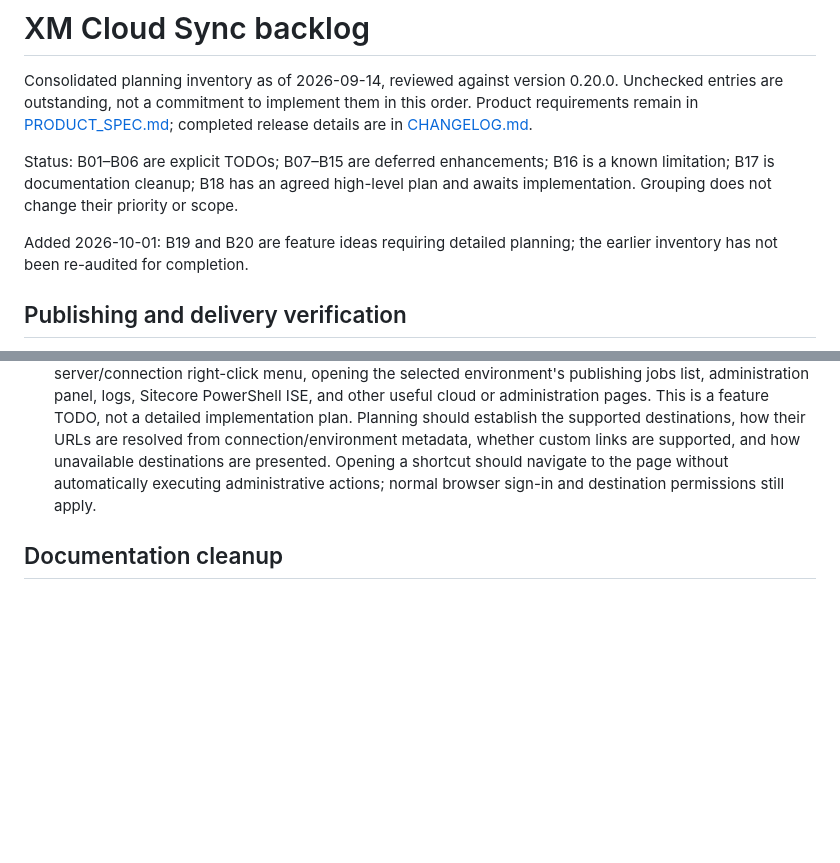
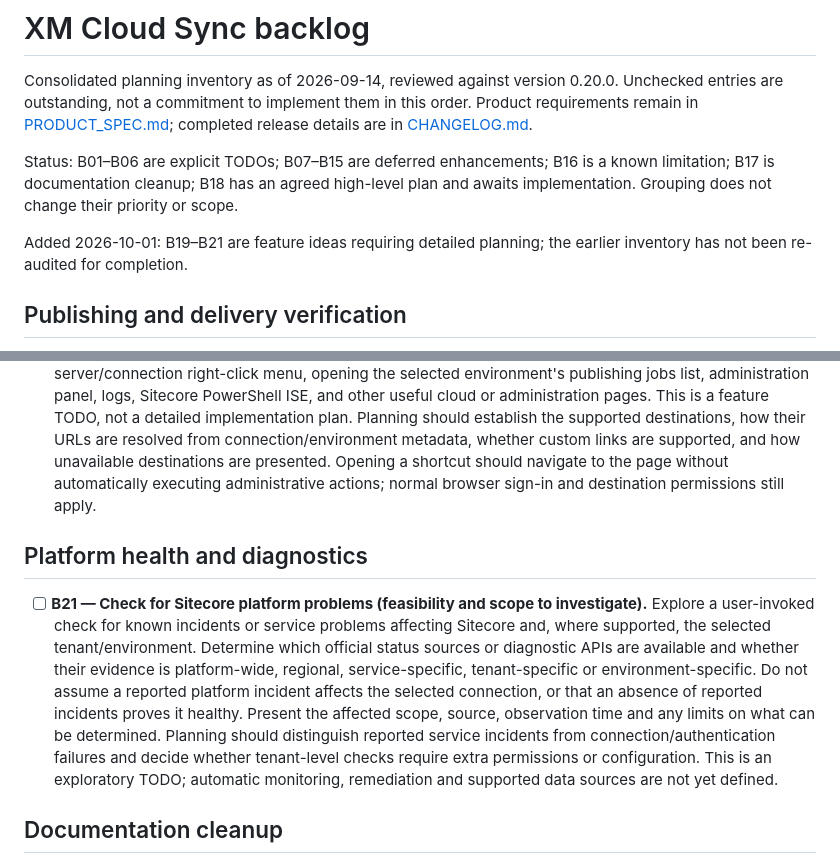
Before and after one commit to ozrentk/sitecore-sync, a Markdown page: BACKLOG.md, 2 parts joined by grey strips. Drawn GitHub-style; blank space fills up the shorter version.

Commit message:
docs: record Sitecore platform health investigation

```diff
--- a/BACKLOG.md
+++ b/BACKLOG.md
@@ -4,7 +4,7 @@ Consolidated planning inventory as of 2026-09-14, reviewed against version 0.20.
 
 Status: B01–B06 are explicit TODOs; B07–B15 are deferred enhancements; B16 is a known limitation; B17 is documentation cleanup; B18 has an agreed high-level plan and awaits implementation. Grouping does not change their priority or scope.
 
-Added 2026-10-01: B19 and B20 are feature ideas requiring detailed planning; the earlier inventory has not been re-audited for completion.
+Added 2026-10-01: B19–B21 are feature ideas requiring detailed planning; the earlier inventory has not been re-audited for completion.
 
 ## Publishing and delivery verification
 
@@ -62,6 +62,10 @@ Added 2026-10-01: B19 and B20 are feature ideas requiring detailed planning; the
 - [ ] **B20 — Local XM Cloud environment support.** Allow a locally running XM Cloud development environment to be configured alongside hosted environments and selected in the same connection workflows. Support local-to-cloud, cloud-to-local and local-to-local comparison and synchronization where the required APIs are available. This is a feature TODO requiring detailed planning: establish the supported local setup, endpoint and authentication configuration, development certificate handling, and API compatibility. Determine which browsing, task, publishing, delivery-verification and environment-shortcut capabilities apply locally; make unavailable capabilities clear rather than assuming hosted-cloud services exist. Preserve credential storage, explicit mutation confirmation and existing connection behavior.
 - [ ] **B19 — Cloud and administration shortcuts from a connection.** Add convenient links to the server/connection right-click menu, opening the selected environment's publishing jobs list, administration panel, logs, Sitecore PowerShell ISE, and other useful cloud or administration pages. This is a feature TODO, not a detailed implementation plan. Planning should establish the supported destinations, how their URLs are resolved from connection/environment metadata, whether custom links are supported, and how unavailable destinations are presented. Opening a shortcut should navigate to the page without automatically executing administrative actions; normal browser sign-in and destination permissions still apply.
 
+## Platform health and diagnostics
+
+- [ ] **B21 — Check for Sitecore platform problems (feasibility and scope to investigate).** Explore a user-invoked check for known incidents or service problems affecting Sitecore and, where supported, the selected tenant/environment. Determine which official status sources or diagnostic APIs are available and whether their evidence is platform-wide, regional, service-specific, tenant-specific or environment-specific. Do not assume a reported platform incident affects the selected connection, or that an absence of reported incidents proves it healthy. Present the affected scope, source, observation time and any limits on what can be determined. Planning should distinguish reported service incidents from connection/authentication failures and decide whether tenant-level checks require extra permissions or configuration. This is an exploratory TODO; automatic monitoring, remediation and supported data sources are not yet defined.
+
 ## Documentation cleanup
 
 - [ ] **B17 — Correct the stale deferred-verification entry.** PRODUCT_SPEC.md still lists “Browser DOM and interactive-component verification” together as deferred. Remove the already implemented Browser DOM portion and retain only the additional interactive behavior described in B14.
```
